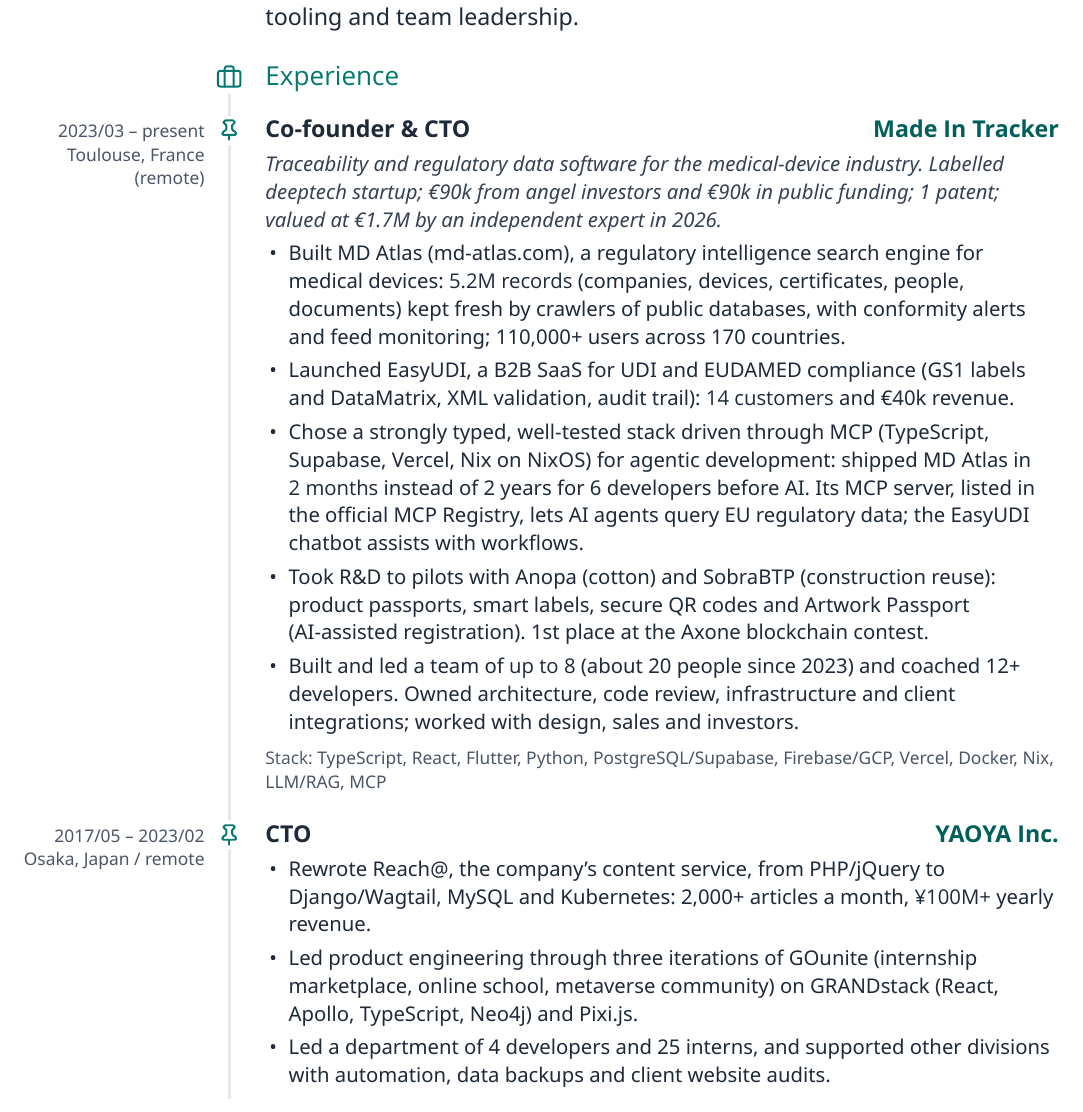
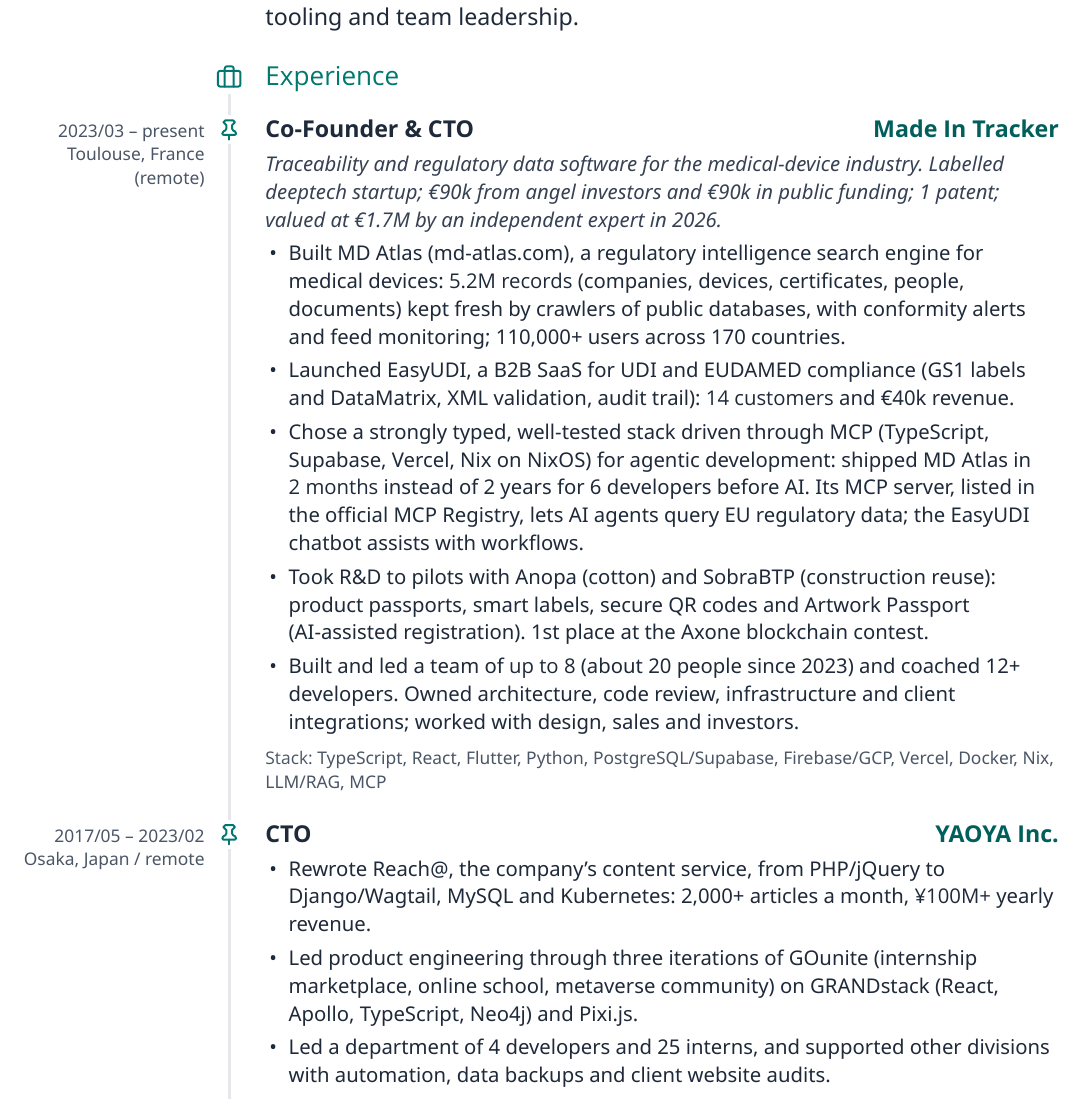
Before and after one commit to AdrienLemaire/cv, a LaTeX CV (2026/cto/CV_2026-10.tex): part of page 1 of 2, cut so that both start at the same text. Compiled offline with XeLaTeX; a missing font is replaced by an installed copy or a similar font.

Commit message:
Match LinkedIn title capitalisation

```diff
--- a/2026/cto/CV_2026-10.tex
+++ b/2026/cto/CV_2026-10.tex
@@ -215,7 +215,7 @@
 \cvheading{briefcase}{Experience}
 
 \begin{role}[18pt]{2023/03 – present}{Toulouse, France (remote)}%
-  {Co-founder \& CTO}{\href{https://madeintracker.com/}{Made In Tracker}}
+  {Co-Founder \& CTO}{\href{https://madeintracker.com/}{Made In Tracker}}
   \roledesc{Traceability and regulatory data software for the medical-device
     industry. Labelled deeptech startup; €90k from angel investors and €90k
     in public funding; 1 patent; valued at €1.7M by an independent expert in 2026.}
```
Also changed, not shown: 2026/cto/CV_2026-10.pdf.
